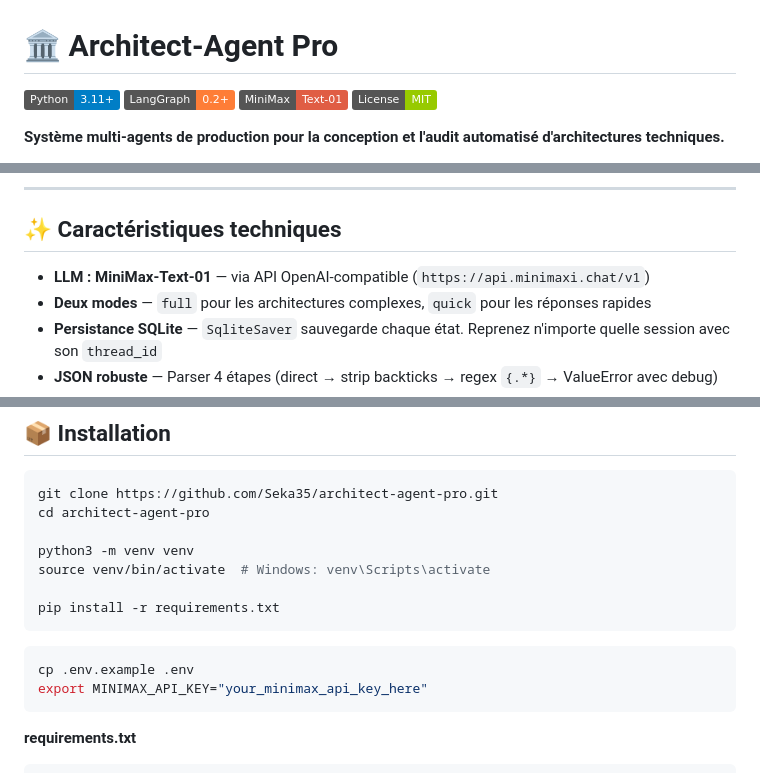
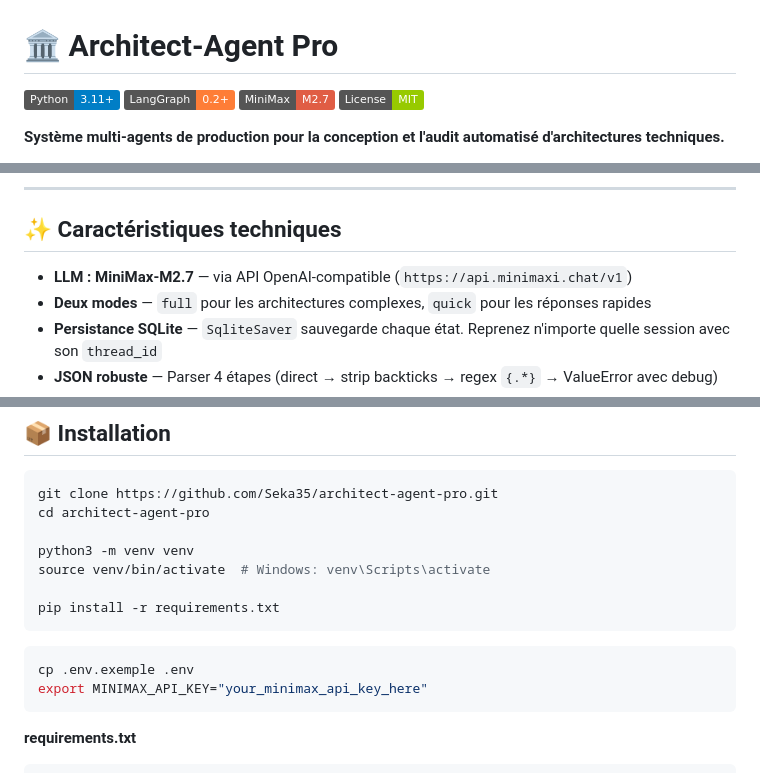
Before and after one commit to Seka35/Architect-Agent, a Markdown page: readme.md, 3 parts joined by grey strips. GitHub-like rendering; badges without logos.

Commit message:
docs: update README — MiniMax-M2.7, .env.exemple

````diff
--- a/readme.md
+++ b/readme.md
@@ -2,7 +2,7 @@
 
 ![Python](https://img.shields.io/badge/Python-3.11+-blue?logo=python&logoColor=white)
 ![LangGraph](https://img.shields.io/badge/LangGraph-0.2+-orange)
-![MiniMax](https://img.shields.io/badge/MiniMax-Text--01-red)
+![MiniMax](https://img.shields.io/badge/MiniMax-M2.7-red)
 ![License](https://img.shields.io/badge/License-MIT-green)
 
 **Système multi-agents de production pour la conception et l'audit automatisé d'architectures techniques.**
@@ -65,7 +65,7 @@ input_task
 
 ## ✨ Caractéristiques techniques
 
-- **LLM : MiniMax-Text-01** — via API OpenAI-compatible (`https://api.minimaxi.chat/v1`)
+- **LLM : MiniMax-M2.7** — via API OpenAI-compatible (`https://api.minimaxi.chat/v1`)
 - **Deux modes** — `full` pour les architectures complexes, `quick` pour les réponses rapides
 - **Persistance SQLite** — `SqliteSaver` sauvegarde chaque état. Reprenez n'importe quelle session avec son `thread_id`
 - **JSON robuste** — Parser 4 étapes (direct → strip backticks → regex `{.*}` → ValueError avec debug)
@@ -95,7 +95,7 @@ pip install -r requirements.txt
 ```
 
 ```bash
-cp .env.example .env
+cp .env.exemple .env
 export MINIMAX_API_KEY="your_minimax_api_key_here"
 ```
 
````
Also changed, not shown: other parts of readme.md (+1 -1 lines).
